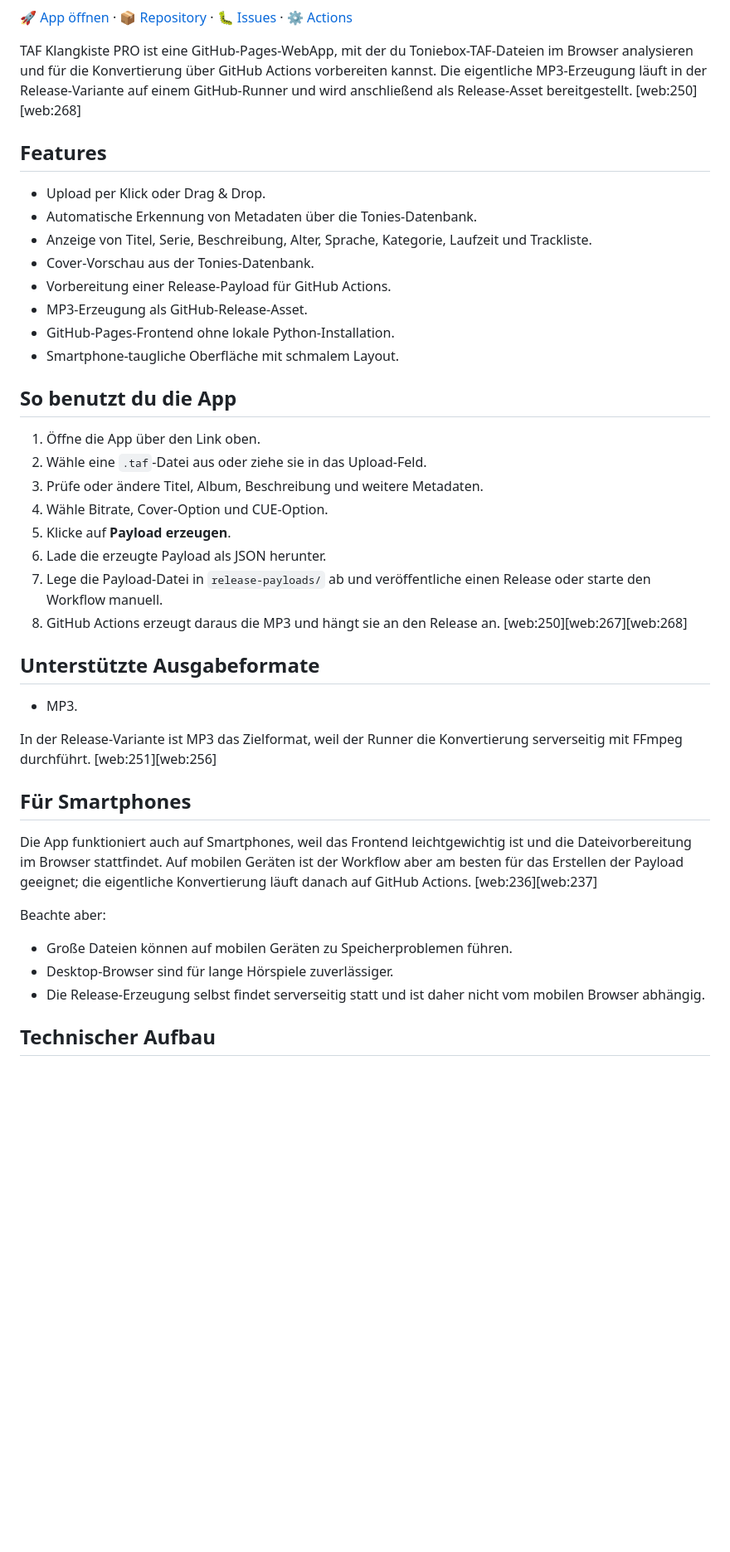
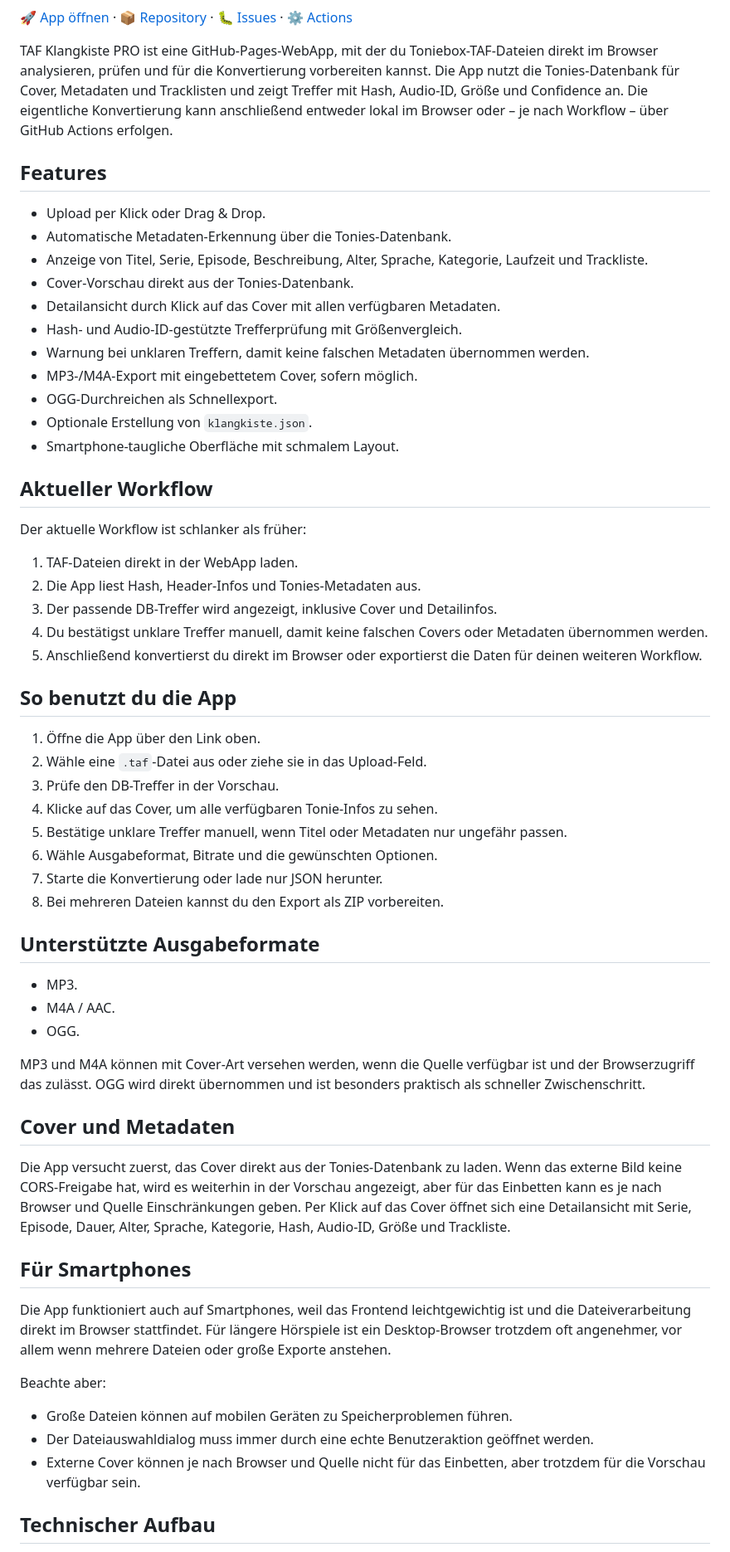
Before and after one commit to basecore/taf-klangkiste, a Markdown page: README.md, the part around one of its changes. Shown at 83% size. GitHub-like rendering; blank space fills up the shorter version.

```diff
--- a/README.md
+++ b/README.md
@@ -7,45 +7,64 @@
 
 [🚀 App öffnen](https://basecore.github.io/taf-klangkiste/) · [📦 Repository](https://github.com/basecore/taf-klangkiste) · [🐛 Issues](https://github.com/basecore/taf-klangkiste/issues) · [⚙️ Actions](https://github.com/basecore/taf-klangkiste/actions)
 
-TAF Klangkiste PRO ist eine GitHub-Pages-WebApp, mit der du Toniebox-TAF-Dateien im Browser analysieren und für die Konvertierung über GitHub Actions vorbereiten kannst. Die eigentliche MP3-Erzeugung läuft in der Release-Variante auf einem GitHub-Runner und wird anschließend als Release-Asset bereitgestellt. [web:250][web:268]
+TAF Klangkiste PRO ist eine GitHub-Pages-WebApp, mit der du Toniebox-TAF-Dateien direkt im Browser analysieren, prüfen und für die Konvertierung vorbereiten kannst. Die App nutzt die Tonies-Datenbank für Cover, Metadaten und Tracklisten und zeigt Treffer mit Hash, Audio-ID, Größe und Confidence an. Die eigentliche Konvertierung kann anschließend entweder lokal im Browser oder – je nach Workflow – über GitHub Actions erfolgen.
 
 ## Features
 
 - Upload per Klick oder Drag & Drop.
-- Automatische Erkennung von Metadaten über die Tonies-Datenbank.
-- Anzeige von Titel, Serie, Beschreibung, Alter, Sprache, Kategorie, Laufzeit und Trackliste.
-- Cover-Vorschau aus der Tonies-Datenbank.
-- Vorbereitung einer Release-Payload für GitHub Actions.
-- MP3-Erzeugung als GitHub-Release-Asset.
-- GitHub-Pages-Frontend ohne lokale Python-Installation.
+- Automatische Metadaten-Erkennung über die Tonies-Datenbank.
+- Anzeige von Titel, Serie, Episode, Beschreibung, Alter, Sprache, Kategorie, Laufzeit und Trackliste.
+- Cover-Vorschau direkt aus der Tonies-Datenbank.
+- Detailansicht durch Klick auf das Cover mit allen verfügbaren Metadaten.
+- Hash- und Audio-ID-gestützte Trefferprüfung mit Größenvergleich.
+- Warnung bei unklaren Treffern, damit keine falschen Metadaten übernommen werden.
+- MP3-/M4A-Export mit eingebettetem Cover, sofern möglich.
+- OGG-Durchreichen als Schnellexport.
+- Optionale Erstellung von `klangkiste.json`.
 - Smartphone-taugliche Oberfläche mit schmalem Layout.
+
+## Aktueller Workflow
+
+Der aktuelle Workflow ist schlanker als früher:
+
+1. TAF-Dateien direkt in der WebApp laden.
+2. Die App liest Hash, Header-Infos und Tonies-Metadaten aus.
+3. Der passende DB-Treffer wird angezeigt, inklusive Cover und Detailinfos.
+4. Du bestätigst unklare Treffer manuell, damit keine falschen Covers oder Metadaten übernommen werden.
+5. Anschließend konvertierst du direkt im Browser oder exportierst die Daten für deinen weiteren Workflow.
 
 ## So benutzt du die App
 
 1. Öffne die App über den Link oben.
 2. Wähle eine `.taf`-Datei aus oder ziehe sie in das Upload-Feld.
-3. Prüfe oder ändere Titel, Album, Beschreibung und weitere Metadaten.
-4. Wähle Bitrate, Cover-Option und CUE-Option.
-5. Klicke auf **Payload erzeugen**.
-6. Lade die erzeugte Payload als JSON herunter.
-7. Lege die Payload-Datei in `release-payloads/` ab und veröffentliche einen Release oder starte den Workflow manuell.
-8. GitHub Actions erzeugt daraus die MP3 und hängt sie an den Release an. [web:250][web:267][web:268]
+3. Prüfe den DB-Treffer in der Vorschau.
+4. Klicke auf das Cover, um alle verfügbaren Tonie-Infos zu sehen.
+5. Bestätige unklare Treffer manuell, wenn Titel oder Metadaten nur ungefähr passen.
+6. Wähle Ausgabeformat, Bitrate und die gewünschten Optionen.
+7. Starte die Konvertierung oder lade nur JSON herunter.
+8. Bei mehreren Dateien kannst du den Export als ZIP vorbereiten.
 
 ## Unterstützte Ausgabeformate
 
 - MP3.
+- M4A / AAC.
+- OGG.
 
-In der Release-Variante ist MP3 das Zielformat, weil der Runner die Konvertierung serverseitig mit FFmpeg durchführt. [web:251][web:256]
+MP3 und M4A können mit Cover-Art versehen werden, wenn die Quelle verfügbar ist und der Browserzugriff das zulässt. OGG wird direkt übernommen und ist besonders praktisch als schneller Zwischenschritt.
+
+## Cover und Metadaten
+
+Die App versucht zuerst, das Cover direkt aus der Tonies-Datenbank zu laden. Wenn das externe Bild keine CORS-Freigabe hat, wird es weiterhin in der Vorschau angezeigt, aber für das Einbetten kann es je nach Browser und Quelle Einschränkungen geben. Per Klick auf das Cover öffnet sich eine Detailansicht mit Serie, Episode, Dauer, Alter, Sprache, Kategorie, Hash, Audio-ID, Größe und Trackliste.
 
 ## Für Smartphones
 
-Die App funktioniert auch auf Smartphones, weil das Frontend leichtgewichtig ist und die Dateivorbereitung im Browser stattfindet. Auf mobilen Geräten ist der Workflow aber am besten für das Erstellen der Payload geeignet; die eigentliche Konvertierung läuft danach auf GitHub Actions. [web:236][web:237]
+Die App funktioniert auch auf Smartphones, weil das Frontend leichtgewichtig ist und die Dateiverarbeitung direkt im Browser stattfindet. Für längere Hörspiele ist ein Desktop-Browser trotzdem oft angenehmer, vor allem wenn mehrere Dateien oder große Exporte anstehen.
 
 Beachte aber:
 
 - Große Dateien können auf mobilen Geräten zu Speicherproblemen führen.
-- Desktop-Browser sind für lange Hörspiele zuverlässiger.
-- Die Release-Erzeugung selbst findet serverseitig statt und ist daher nicht vom mobilen Browser abhängig.
+- Der Dateiauswahldialog muss immer durch eine echte Benutzeraktion geöffnet werden.
+- Externe Cover können je nach Browser und Quelle nicht für das Einbetten, aber trotzdem für die Vorschau verfügbar sein.
 
 ## Technischer Aufbau
 
```
Also changed, not shown: other parts of README.md (+19 -22 lines).
